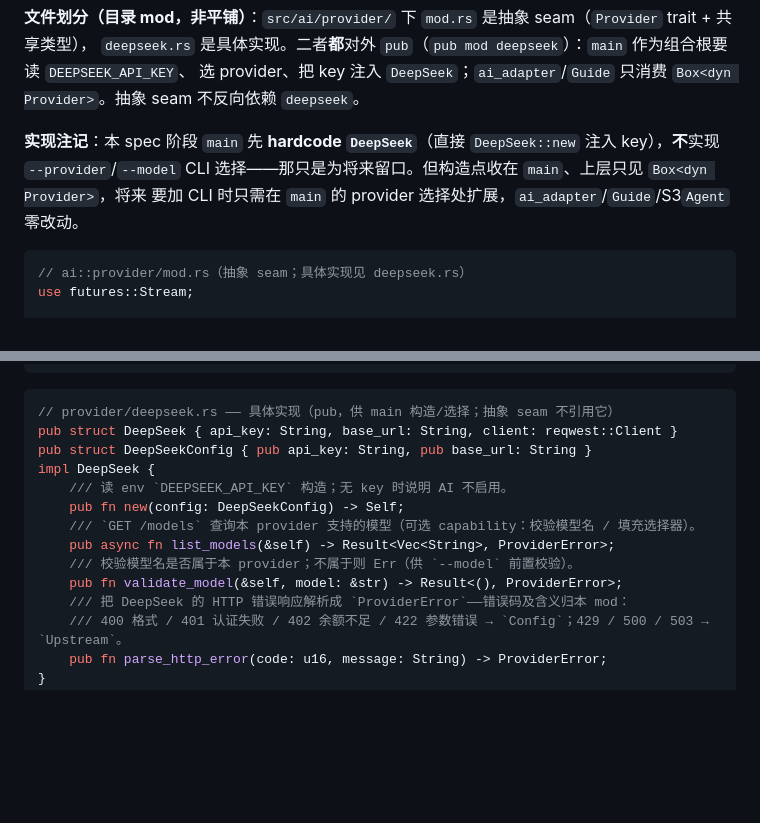
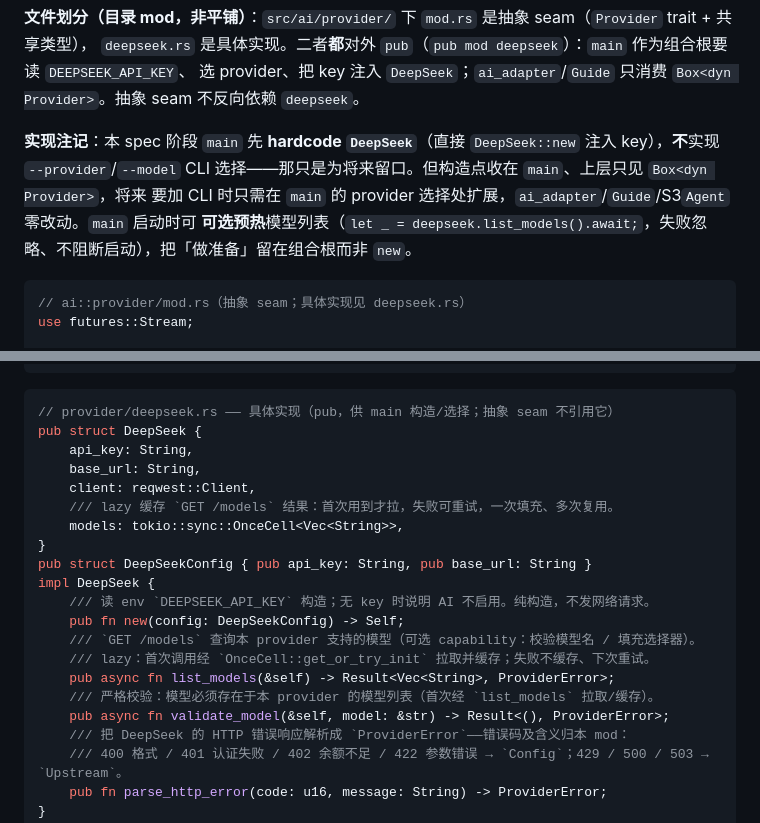
Before and after one commit to MiSmiler/ai-minesweeper, a Markdown page: docs/seams.md, 2 parts joined by grey strips. Drawn GitHub-style; blank space fills up the shorter version.

Commit message:
docs: cache DeepSeek model list lazily and make validate_model strict
The model list is stable and is only needed when validating/listing models,
so cache it in DeepSeek via tokio::sync::OnceCell and fetch it lazily on
first use (get_or_try_init; failures are not cached and retry next time).
Make validate_model async and strict (the model must be in the list). Keep
DeepSeek::new network-free; leave optional pre-warm to the main composition
root.

````diff
--- a/docs/seams.md
+++ b/docs/seams.md
@@ -45,7 +45,8 @@ AI「大脑」的单点。`ai_adapter::Guide::suggest` 与未来 `ai_play` 都
 
 **实现注记**：本 spec 阶段 `main` 先 **hardcode `DeepSeek`**（直接 `DeepSeek::new` 注入 key），**不**实现
 `--provider`/`--model` CLI 选择——那只是为将来留口。但构造点收在 `main`、上层只见 `Box<dyn Provider>`，将来
-要加 CLI 时只需在 `main` 的 provider 选择处扩展，`ai_adapter`/`Guide`/S3`Agent` 零改动。
+要加 CLI 时只需在 `main` 的 provider 选择处扩展，`ai_adapter`/`Guide`/S3`Agent` 零改动。`main` 启动时可
+**可选预热**模型列表（`let _ = deepseek.list_models().await;`，失败忽略、不阻断启动），把「做准备」留在组合根而非 `new`。
 
 ```rust
 // ai::provider/mod.rs（抽象 seam；具体实现见 deepseek.rs）
@@ -115,15 +116,22 @@ pub trait Provider: Send + Sync {
 
 ```rust
 // provider/deepseek.rs —— 具体实现（pub，供 main 构造/选择；抽象 seam 不引用它）
-pub struct DeepSeek { api_key: String, base_url: String, client: reqwest::Client }
+pub struct DeepSeek {
+    api_key: String,
+    base_url: String,
+    client: reqwest::Client,
+    /// lazy 缓存 `GET /models` 结果：首次用到才拉，失败可重试，一次填充、多次复用。
+    models: tokio::sync::OnceCell<Vec<String>>,
+}
 pub struct DeepSeekConfig { pub api_key: String, pub base_url: String }
 impl DeepSeek {
-    /// 读 env `DEEPSEEK_API_KEY` 构造；无 key 时说明 AI 不启用。
+    /// 读 env `DEEPSEEK_API_KEY` 构造；无 key 时说明 AI 不启用。纯构造，不发网络请求。
     pub fn new(config: DeepSeekConfig) -> Self;
     /// `GET /models` 查询本 provider 支持的模型（可选 capability：校验模型名 / 填充选择器）。
+    /// lazy：首次调用经 `OnceCell::get_or_try_init` 拉取并缓存；失败不缓存、下次重试。
     pub async fn list_models(&self) -> Result<Vec<String>, ProviderError>;
-    /// 校验模型名是否属于本 provider；不属于则 Err（供 `--model` 前置校验）。
-    pub fn validate_model(&self, model: &str) -> Result<(), ProviderError>;
+    /// 严格校验：模型必须存在于本 provider 的模型列表（首次经 `list_models` 拉取/缓存）。
+    pub async fn validate_model(&self, model: &str) -> Result<(), ProviderError>;
     /// 把 DeepSeek 的 HTTP 错误响应解析成 `ProviderError`——错误码及含义归本 mod：
     /// 400 格式 / 401 认证失败 / 402 余额不足 / 422 参数错误 → `Config`；429 / 500 / 503 → `Upstream`。
     pub fn parse_http_error(code: u16, message: String) -> ProviderError;
````
